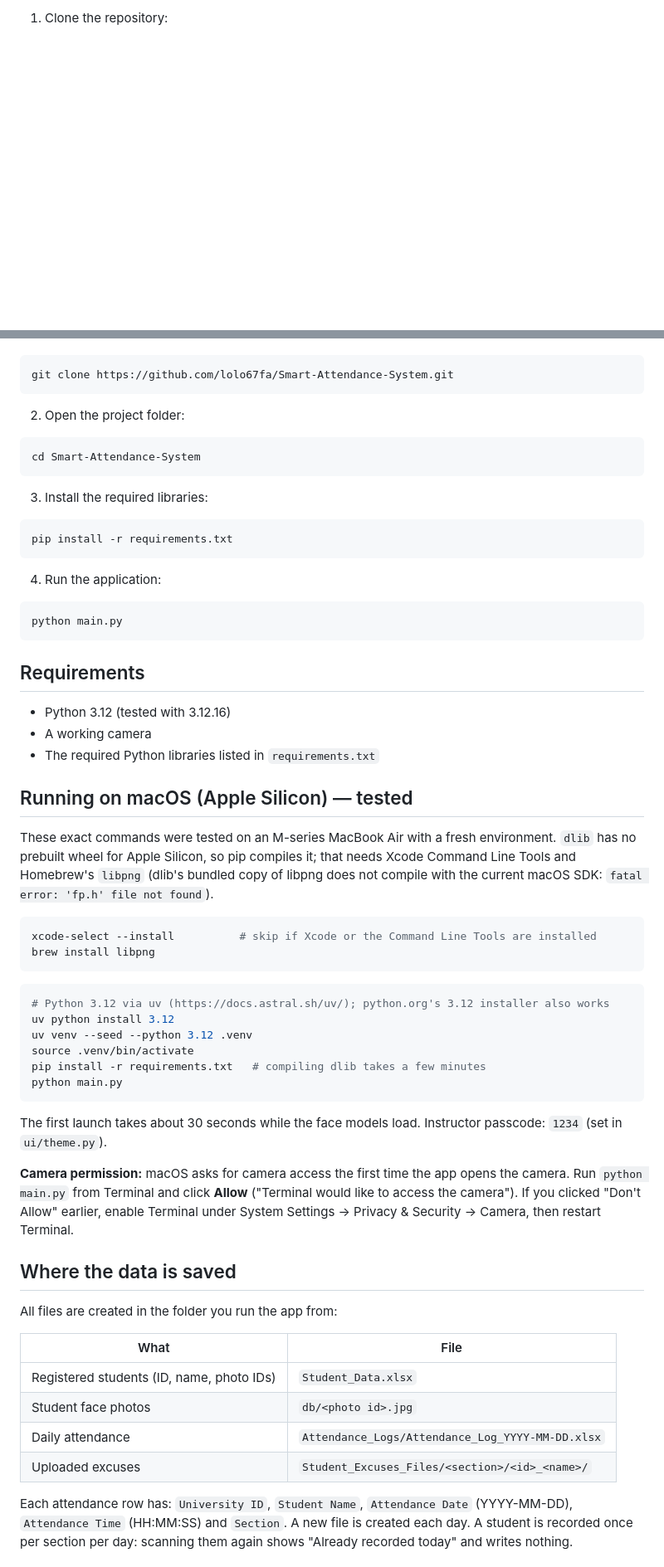
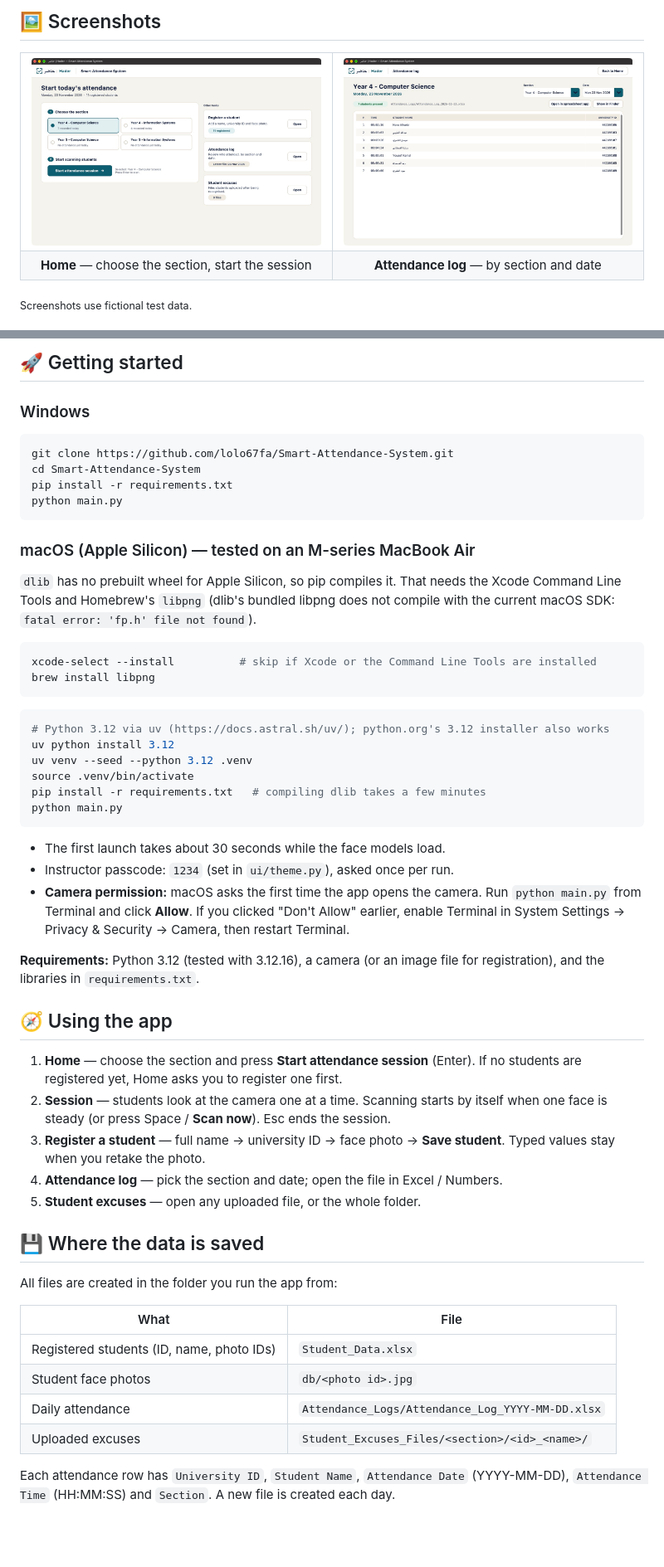
Before and after one commit to lolo67fa/Smart-Attendance-System, a Markdown page: README.md, 2 parts joined by grey strips. Shown at 83% size. Drawn GitHub-style; blank space fills up the shorter version.

````diff
--- a/README.md
+++ b/README.md
@@ -42,2 +41,16 @@ The system recognizes registered students through the camera and automatically r
 
-1. Clone the repository:
+## 🖼️ Screenshots
+
+<table>
+<tr>
+<td width="50%"><img src="docs/screenshots/1-home.jpg" alt="Home screen: choose one of four sections, see how many were recorded today, and start the attendance session; register, attendance log and excuses as other tasks"></td>
+<td width="50%"><img src="docs/screenshots/3-log.jpg" alt="Attendance log for Year 4 Computer Science on 23 November 2026: time, student name and university ID in aligned columns"></td>
+</tr>
+<tr>
+<td align="center"><b>Home</b> — choose the section, start the session</td>
+<td align="center"><b>Attendance log</b> — by section and date</td>
+</tr>
+</table>
+
+<sub>Screenshots use fictional test data.</sub>
+
@@ -44,38 +71,19 @@ The system recognizes registered students through the camera and automatically r
+## 🚀 Getting started
+
+### Windows
 
 ```bash
 git clone https://github.com/lolo67fa/Smart-Attendance-System.git
-```
-
-2. Open the project folder:
-
-```bash
 cd Smart-Attendance-System
-```
-
-3. Install the required libraries:
-
-```bash
 pip install -r requirements.txt
-```
-
-4. Run the application:
-
-```bash
 python main.py
 ```
 
-## Requirements
+### macOS (Apple Silicon) — tested on an M-series MacBook Air
 
-* Python 3.12 (tested with 3.12.16)
-* A working camera
-* The required Python libraries listed in `requirements.txt`
-
-## Running on macOS (Apple Silicon) — tested
-
-These exact commands were tested on an M-series MacBook Air with a fresh environment.
-`dlib` has no prebuilt wheel for Apple Silicon, so pip compiles it; that needs Xcode
-Command Line Tools and Homebrew's `libpng` (dlib's bundled copy of libpng does not
-compile with the current macOS SDK: `fatal error: 'fp.h' file not found`).
+`dlib` has no prebuilt wheel for Apple Silicon, so pip compiles it. That needs the Xcode
+Command Line Tools and Homebrew's `libpng` (dlib's bundled libpng does not compile with
+the current macOS SDK: `fatal error: 'fp.h' file not found`).
 
 ```bash
 xcode-select --install          # skip if Xcode or the Command Line Tools are installed
@@ -91,15 +99,27 @@ pip install -r requirements.txt   # compiling dlib takes a few minutes
 python main.py
 ```
 
-The first launch takes about 30 seconds while the face models load.
-Instructor passcode: `1234` (set in `ui/theme.py`).
+- The first launch takes about 30 seconds while the face models load.
+- Instructor passcode: `1234` (set in `ui/theme.py`), asked once per run.
+- **Camera permission:** macOS asks the first time the app opens the camera. Run
+  `python main.py` from Terminal and click **Allow**. If you clicked "Don't Allow" earlier,
+  enable Terminal in System Settings → Privacy & Security → Camera, then restart Terminal.
 
-**Camera permission:** macOS asks for camera access the first time the app opens the
-camera. Run `python main.py` from Terminal and click **Allow** ("Terminal would like to
-access the camera"). If you clicked "Don't Allow" earlier, enable Terminal under
-System Settings → Privacy & Security → Camera, then restart Terminal.
+**Requirements:** Python 3.12 (tested with 3.12.16), a camera (or an image file for
+registration), and the libraries in `requirements.txt`.
 
-## Where the data is saved
+## 🧭 Using the app
+
+1. **Home** — choose the section and press **Start attendance session** (Enter).
+   If no students are registered yet, Home asks you to register one first.
+2. **Session** — students look at the camera one at a time. Scanning starts by itself
+   when one face is steady (or press Space / **Scan now**). Esc ends the session.
+3. **Register a student** — full name → university ID → face photo → **Save student**.
+   Typed values stay when you retake the photo.
+4. **Attendance log** — pick the section and date; open the file in Excel / Numbers.
+5. **Student excuses** — open any uploaded file, or the whole folder.
+
+## 💾 Where the data is saved
 
 All files are created in the folder you run the app from:
 
@@ -110,8 +130,6 @@ All files are created in the folder you run the app from:
 | Daily attendance | `Attendance_Logs/Attendance_Log_YYYY-MM-DD.xlsx` |
 | Uploaded excuses | `Student_Excuses_Files/<section>/<id>_<name>/` |
 
-Each attendance row has: `University ID`, `Student Name`, `Attendance Date` (YYYY-MM-DD),
-`Attendance Time` (HH:MM:SS) and `Section`. A new file is created each day. A student is
-recorded once per section per day: scanning them again shows "Already recorded today"
-and writes nothing.
+Each attendance row has `University ID`, `Student Name`, `Attendance Date` (YYYY-MM-DD),
+`Attendance Time` (HH:MM:SS) and `Section`. A new file is created each day.
 
````
Also changed, not shown: other parts of README.md (+80 -61 lines), docs/brand/hader-mark-success.png (added), docs/brand/hader-mark.png (added).
